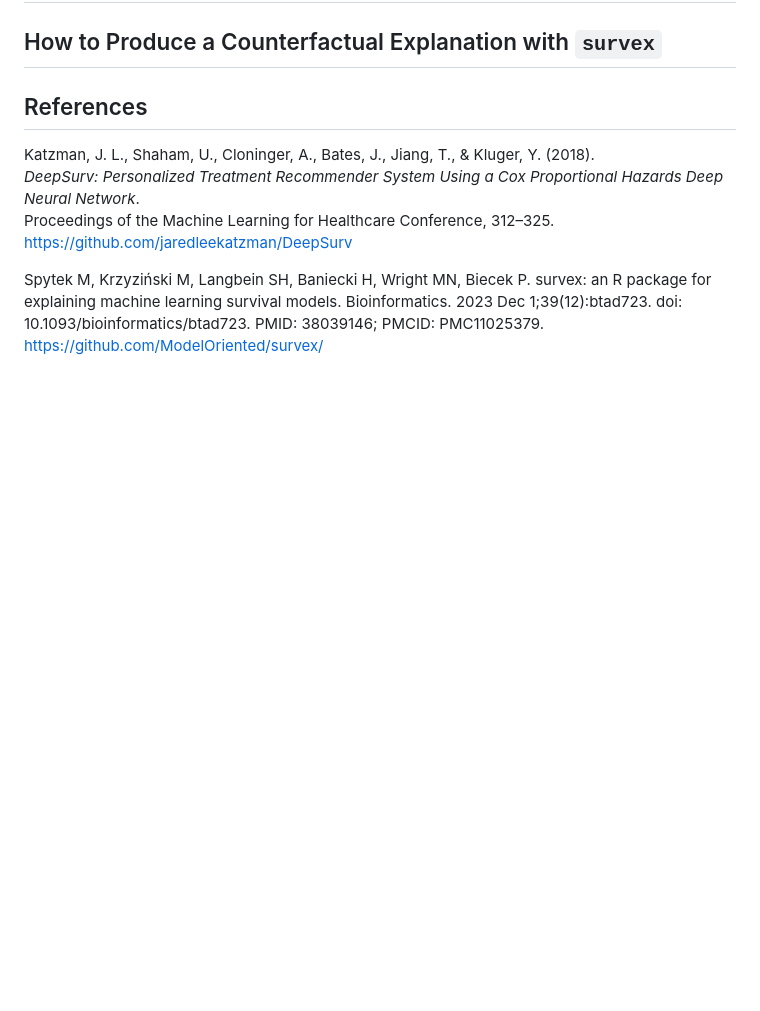
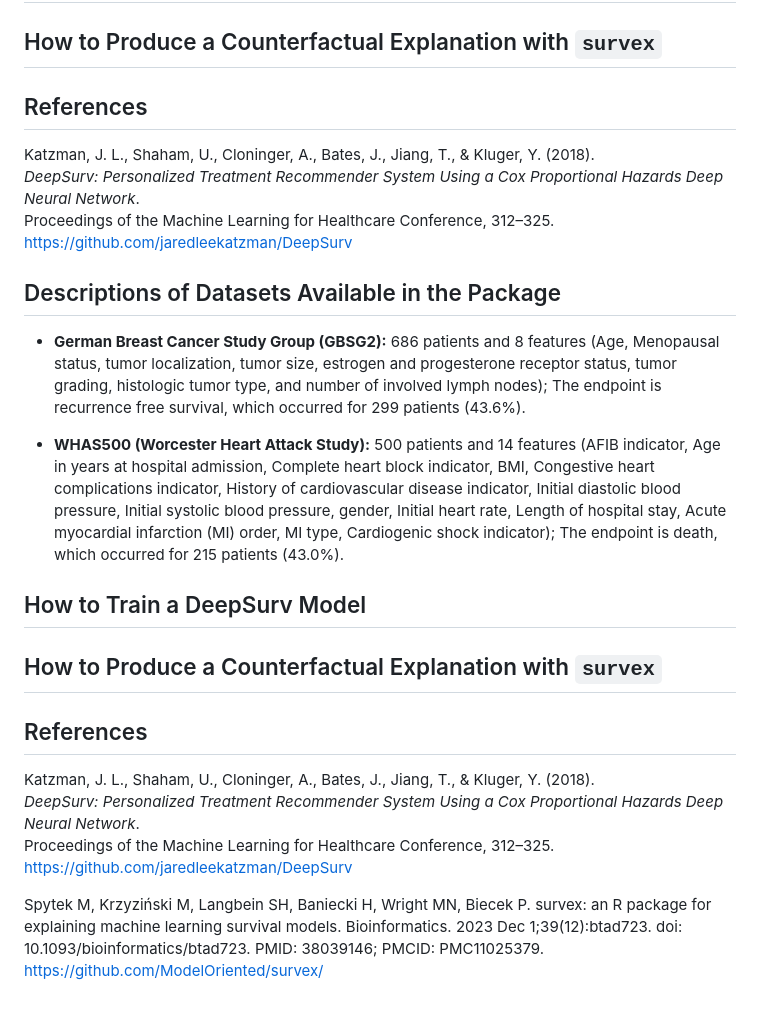
Before and after one commit to orspanish/DeepSuRv, a Markdown page: README.md, the part around the change. GitHub-like rendering; blank space fills up the shorter version.

```diff
--- a/README.md
+++ b/README.md
@@ -106,6 +106,37 @@ Proceedings of the Machine Learning for Healthcare Conference,
 312–325.
 <https://github.com/jaredleekatzman/DeepSurv>
 
+## Descriptions of Datasets Available in the Package
+
+- **German Breast Cancer Study Group (GBSG2):** 686 patients and 8
+  features (Age, Menopausal status, tumor localization, tumor size,
+  estrogen and progesterone receptor status, tumor grading, histologic
+  tumor type, and number of involved lymph nodes); The endpoint is
+  recurrence free survival, which occurred for 299 patients (43.6%).
+
+- **WHAS500 (Worcester Heart Attack Study):** 500 patients and 14
+  features (AFIB indicator, Age in years at hospital admission, Complete
+  heart block indicator, BMI, Congestive heart complications indicator,
+  History of cardiovascular disease indicator, Initial diastolic blood
+  pressure, Initial systolic blood pressure, gender, Initial heart rate,
+  Length of hospital stay, Acute myocardial infarction (MI) order, MI
+  type, Cardiogenic shock indicator); The endpoint is death, which
+  occurred for 215 patients (43.0%).
+
+## How to Train a DeepSurv Model
+
+## How to Produce a Counterfactual Explanation with `survex`
+
+## References
+
+Katzman, J. L., Shaham, U., Cloninger, A., Bates, J., Jiang, T., &
+Kluger, Y. (2018).
+*DeepSurv: Personalized Treatment Recommender System Using a Cox
+Proportional Hazards Deep Neural Network*.
+Proceedings of the Machine Learning for Healthcare Conference,
+312–325.
+<https://github.com/jaredleekatzman/DeepSurv>
+
 Spytek M, Krzyziński M, Langbein SH, Baniecki H, Wright MN, Biecek P.
 survex: an R package for explaining machine learning survival models.
 Bioinformatics. 2023 Dec 1;39(12):btad723. doi:
```
